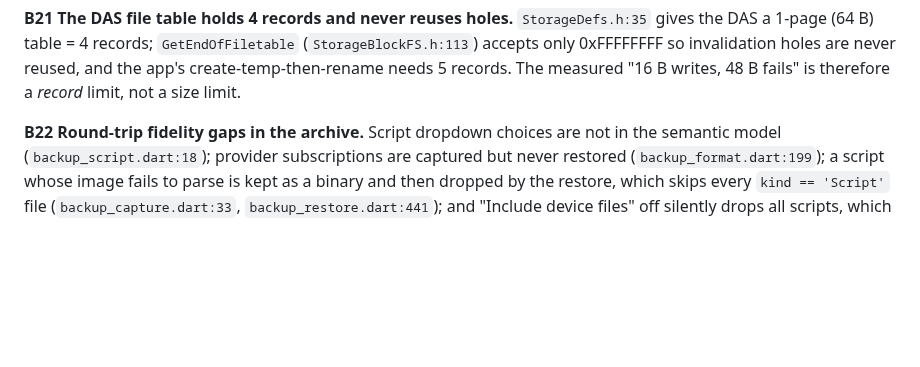
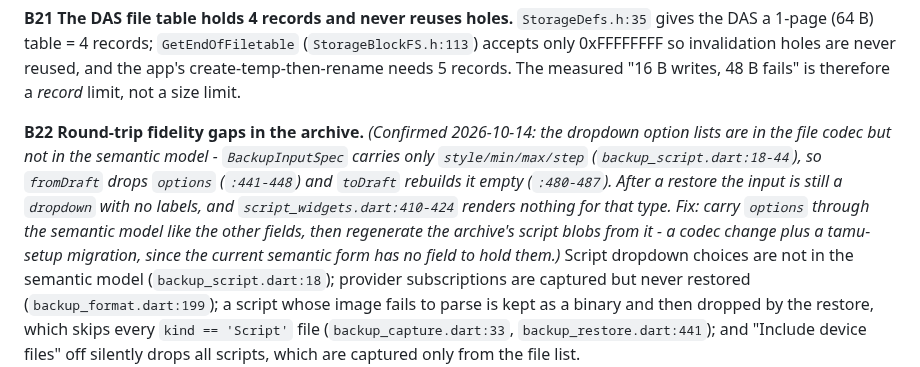
Before and after one commit to AkyirrDFaux/tamu, a Markdown page: Issues.md, the part around the change. GitHub-like rendering; blank space fills up the shorter version.

Commit message:
Issues B22: confirmed - the dropdown options never enter the semantic model

```diff
--- a/Issues.md
+++ b/Issues.md
@@ -91,7 +91,14 @@ HIL tests use `0xFA00`/`0xFC00` (`hil_tests_partner.dart:166`), which is this ho
 so invalidation holes are never reused, and the app's create-temp-then-rename needs 5 records. The
 measured "16 B writes, 48 B fails" is therefore a *record* limit, not a size limit.
 
-**B22 Round-trip fidelity gaps in the archive.** Script dropdown choices are not in the semantic
+**B22 Round-trip fidelity gaps in the archive.** *(Confirmed 2026-10-14: the dropdown option lists
+are in the file codec but not in the semantic model - `BackupInputSpec` carries only
+`style/min/max/step` (`backup_script.dart:18-44`), so `fromDraft` drops `options` (`:441-448`) and
+`toDraft` rebuilds it empty (`:480-487`). After a restore the input is still a `dropdown` with no
+labels, and `script_widgets.dart:410-424` renders nothing for that type. Fix: carry `options`
+through the semantic model like the other fields, then regenerate the archive's script blobs from
+it - a codec change plus a tamu-setup migration, since the current semantic form has no field to
+hold them.)* Script dropdown choices are not in the semantic
 model (`backup_script.dart:18`); provider subscriptions are captured but never restored
 (`backup_format.dart:199`); a script whose image fails to parse is kept as a binary and then dropped
 by the restore, which skips every `kind == 'Script'` file (`backup_capture.dart:33`,
```
